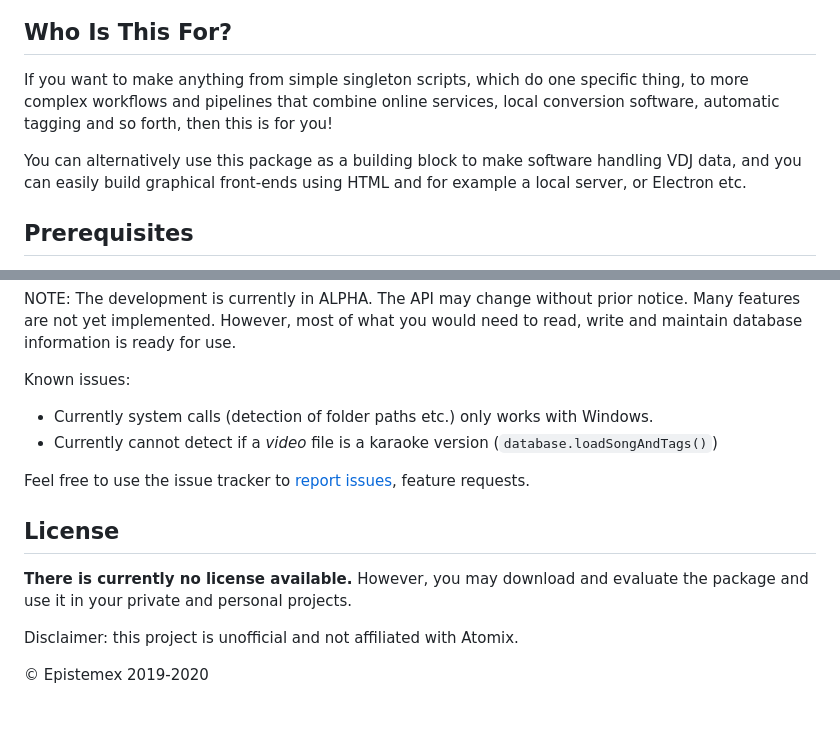
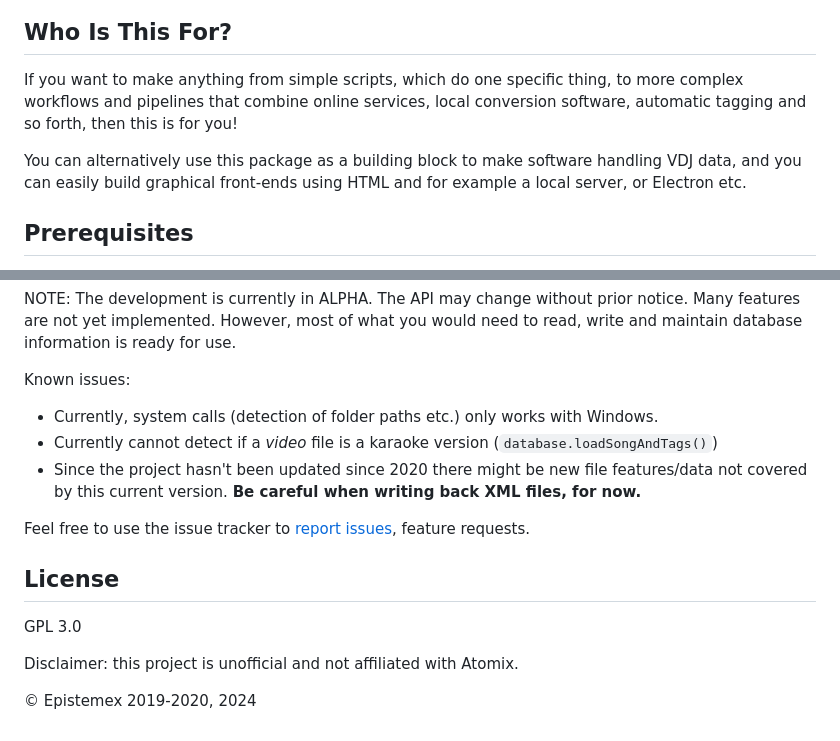
Before and after one commit to epistemex/vdj-data, a Markdown page: README.md, 2 parts joined by grey strips. Rendered like a GitHub page.

```diff
--- a/README.md
+++ b/README.md
@@ -65,13 +69,13 @@ auto-detection of paths etc., but should work on data level once loaded manually
 Who Is This For?
 ----------------
 
-If you want to make anything from simple singleton scripts, which do one specific
-thing, to more complex workflows and pipelines that combine online services, local
-conversion software, automatic tagging and so forth, then this is for you!
+If you want to make anything from simple scripts, which do one specific thing, to more complex
+workflows and pipelines that combine online services, local conversion software, automatic tagging
+and so forth, then this is for you!
 
-You can alternatively use this package as a building block to make software
-handling VDJ data, and you can easily build graphical front-ends using HTML and
-for example a local server, or Electron etc.
+You can alternatively use this package as a building block to make software handling VDJ data, and
+you can easily build graphical front-ends using HTML and for example a local server, or Electron
+etc.
 
 Prerequisites
 -------------
@@ -152,6 +156,8 @@ need to read, write and maintain database information is ready for use.
 
 Known issues:
 
-- Currently system calls (detection of folder paths etc.) only works with Windows.
+- Currently, system calls (detection of folder paths etc.) only works with Windows.
 - Currently cannot detect if a _video_ file is a karaoke version (`database.loadSongAndTags()`)
+- Since the project hasn't been updated since 2020 there might be new file features/data not covered
+  by this current version. **Be careful when writing back XML files, for now.**
 
@@ -161,9 +167,8 @@ feature requests.
 License
 -------
 
-**There is currently no license available.** However, you may download and evaluate the
-package and use it in your private and personal projects.
+GPL 3.0
 
 Disclaimer: this project is unofficial and not affiliated with Atomix.
 
-© Epistemex 2019-2020
+© Epistemex 2019-2020, 2024
```
Also changed, not shown: other parts of README.md (+7 -3 lines).
